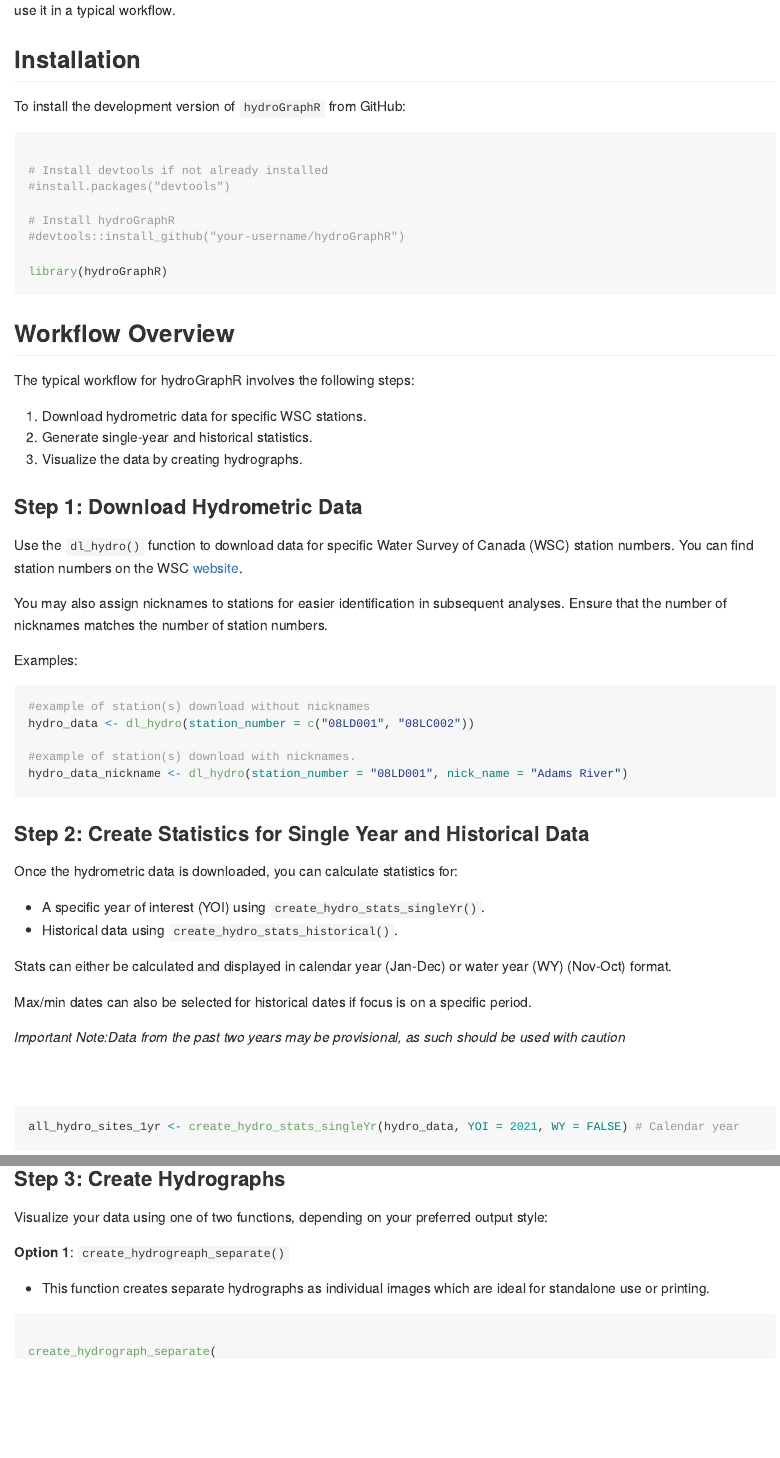
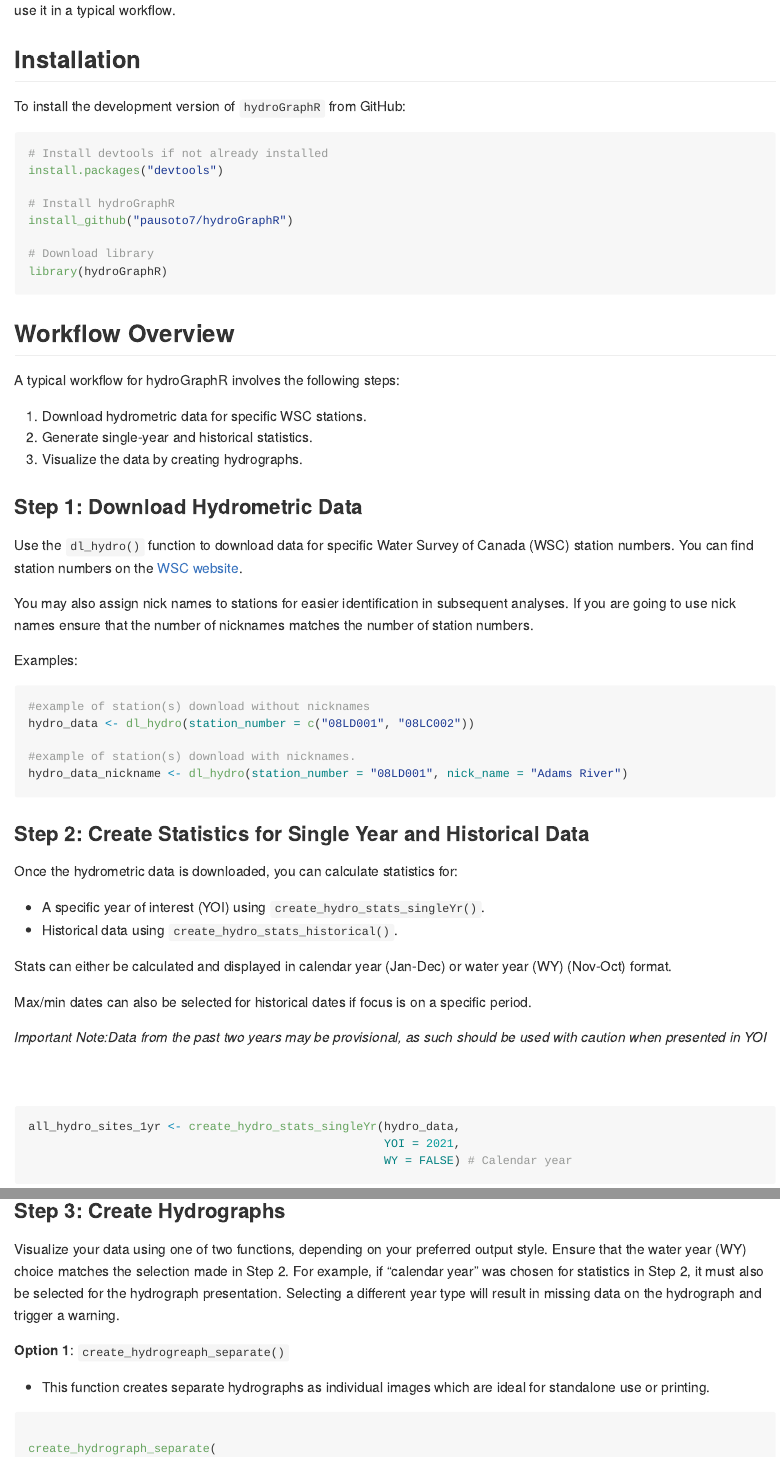
Before and after one commit to pausoto7/hydroGraphR, an R Markdown document (README.Rmd): the page in a window 1100 px wide, from 200 px down, and a second part further down, joined at a grey line. Rendered offline with R 4.5, knitr and Pandoc, with nearby package versions; some code elsewhere in the file could not run offline; common packages that the code uses without loading them are loaded.

Commit message:
end of day

````diff
--- a/README.Rmd
+++ b/README.Rmd
@@ -25,22 +25,29 @@ knitr::opts_chunk$set(
 To install the development version of `hydroGraphR` from GitHub:
 
 
-```{r setup}
-
+```{r setup, eval = FALSE}
 # Install devtools if not already installed
-#install.packages("devtools")
+install.packages("devtools")
 
 # Install hydroGraphR
-#devtools::install_github("your-username/hydroGraphR")
+install_github("pausoto7/hydroGraphR")
 
+# Download library
 library(hydroGraphR)
 
 
 ```
 
+```{r dl package, echo=FALSE}
+
+#actually run library
+library(hydroGraphR)
+
+```
+
 ## Workflow Overview
 
-The typical workflow for hydroGraphR involves the following steps:
+A typical workflow for hydroGraphR involves the following steps:
 
 1. Download hydrometric data for specific WSC stations.
 2. Generate single-year and historical statistics.
@@ -48,9 +55,9 @@ The typical workflow for hydroGraphR involves the following steps:
 
 ### Step 1: Download Hydrometric Data
 
-Use the `dl_hydro()` function to download data for specific Water Survey of Canada (WSC) station numbers. You can find station numbers on the WSC [website](https://wateroffice.ec.gc.ca/search/real_time_e.html).
+Use the `dl_hydro()` function to download data for specific Water Survey of Canada (WSC) station numbers. You can find station numbers on the  [WSC website](https://wateroffice.ec.gc.ca/search/real_time_e.html).
 
-You may also assign nicknames to stations for easier identification in subsequent analyses. Ensure that the number of nicknames matches the number of station numbers.
+You may also assign nick names to stations for easier identification in subsequent analyses. If you are going to use nick names ensure that the number of nicknames matches the number of station numbers.
 
 Examples:
 
@@ -73,9 +80,11 @@ Stats can either be calculated and displayed in calendar year (Jan-Dec) or water
 
 Max/min dates can also be selected for historical dates if focus is on a specific period.
 
-*Important Note:Data from the past two years may be provisional, as such should be used with caution*
+*Important Note:Data from the past two years may be provisional, as such should be used with caution when presented in YOI*
 <br><br><br>
 
 
 ```{r getstats}
-all_hydro_sites_1yr <- create_hydro_stats_singleYr(hydro_data, YOI = 2021, WY = FALSE) # Calendar year
+all_hydro_sites_1yr <- create_hydro_stats_singleYr(hydro_data,
+                                                   YOI = 2021,
+                                                   WY = FALSE) # Calendar year
@@ -86,7 +96,7 @@ all_hydro_sites_hist <- create_hydro_stats_historical(hydro_data)
 
 ### Step 3: Create  Hydrographs
 
-Visualize your data using one of two functions, depending on your preferred output style:
+Visualize your data using one of two functions, depending on your preferred output style. Ensure that the water year (WY) choice matches the selection made in Step 2. For example, if "calendar year" was chosen for statistics in Step 2, it must also be selected for the hydrograph presentation. Selecting a different year type will result in missing data on the hydrograph and trigger a warning.
 
 **Option 1**: `create_hydrogreaph_separate()`
 
````
Also changed, not shown: R/hydro_produce_hydrographs.R (+6 -5 lines), README.md, README.Rmd (14 more changed lines).
